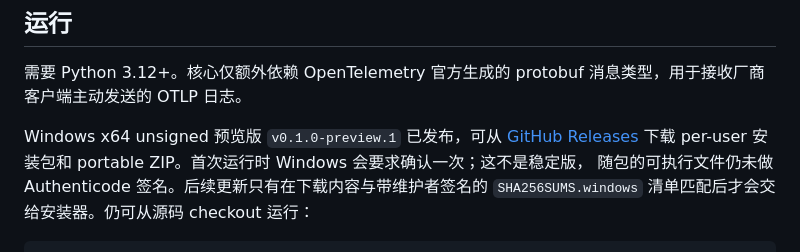
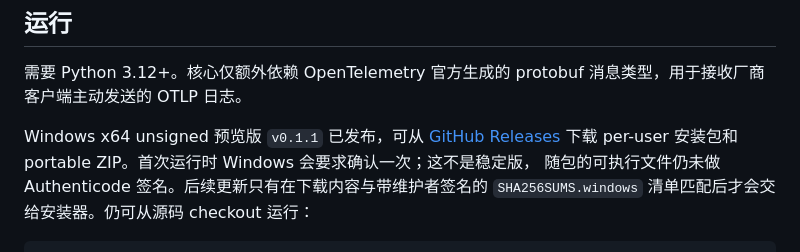
Before and after one commit to taiyun668/Sandglass, a Markdown page: README.md, the part around the change. GitHub-like rendering.

Commit message:
docs: publish 0.1.1 preview state

```diff
--- a/README.md
+++ b/README.md
@@ -99,8 +99,8 @@ Sandglass 自己的缓存、额度快照和归属台账写在 `%LOCALAPPDATA%\sa
 需要 Python 3.12+。核心仅额外依赖 OpenTelemetry 官方生成的 protobuf
 消息类型，用于接收厂商客户端主动发送的 OTLP 日志。
 
-Windows x64 unsigned 预览版 `v0.1.0-preview.1` 已发布，可从
-[GitHub Releases](https://github.com/taiyun668/Sandglass/releases/tag/v0.1.0-preview.1)
+Windows x64 unsigned 预览版 `v0.1.1` 已发布，可从
+[GitHub Releases](https://github.com/taiyun668/Sandglass/releases/tag/v0.1.1)
 下载 per-user 安装包和 portable ZIP。首次运行时 Windows 会要求确认一次；这不是稳定版，
 随包的可执行文件仍未做 Authenticode 签名。后续更新只有在下载内容与带维护者签名的
 `SHA256SUMS.windows` 清单匹配后才会交给安装器。仍可从源码 checkout 运行：
```
Also changed, not shown: docs/release-checklist.md (+12 -8 lines).
